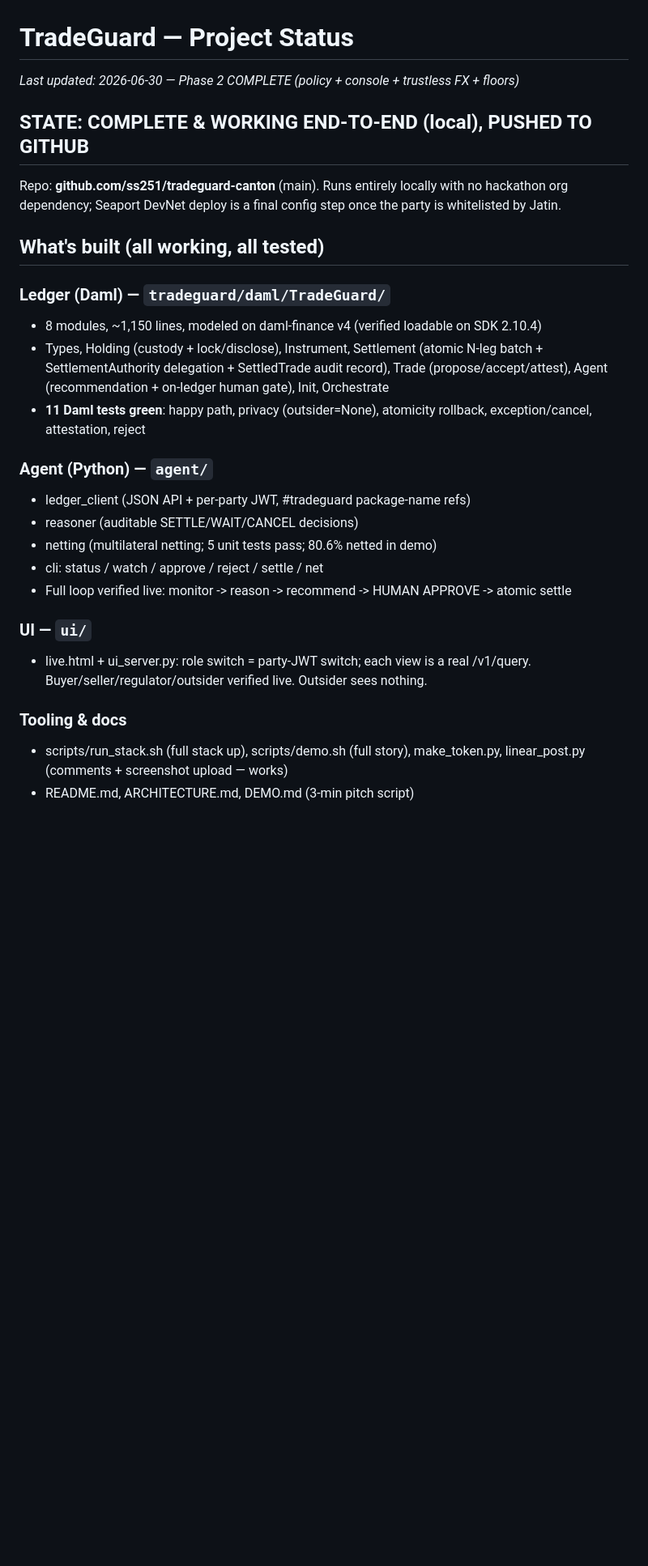
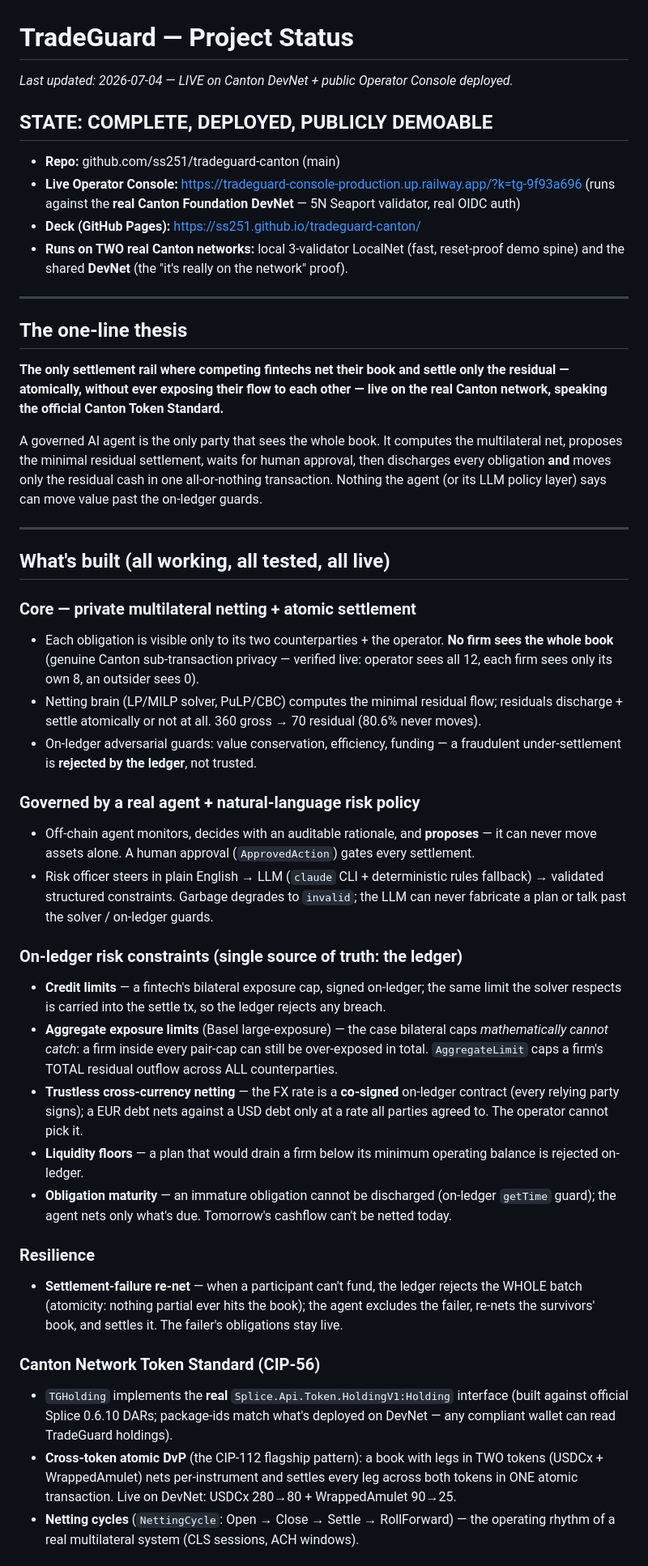
Before and after one commit to ss251/tradeguard-canton, a Markdown page: STATUS.md, the part around one of its changes. Shown at 81% size. Rendered like a GitHub page; blank space fills up the shorter version.

```diff
--- a/STATUS.md
+++ b/STATUS.md
@@ -1,36 +1,76 @@
 # TradeGuard — Project Status
 
-_Last updated: 2026-06-30 — Phase 2 COMPLETE (policy + console + trustless FX + floors)_
+_Last updated: 2026-07-04 — LIVE on Canton DevNet + public Operator Console deployed._
 
-## STATE: COMPLETE & WORKING END-TO-END (local), PUSHED TO GITHUB
+## STATE: COMPLETE, DEPLOYED, PUBLICLY DEMOABLE
 
-Repo: **github.com/ss251/tradeguard-canton** (main). Runs entirely locally with no
-hackathon org dependency; Seaport DevNet deploy is a final config step once the
-party is whitelisted by Jatin.
+- **Repo:** github.com/ss251/tradeguard-canton (main)
+- **Live Operator Console:** https://tradeguard-console-production.up.railway.app/?k=tg-9f93a696
+  (runs against the **real Canton Foundation DevNet** — 5N Seaport validator, real OIDC auth)
+- **Deck (GitHub Pages):** https://ss251.github.io/tradeguard-canton/
+- **Runs on TWO real Canton networks:** local 3-validator LocalNet (fast, reset-proof
+  demo spine) and the shared **DevNet** (the "it's really on the network" proof).
 
-## What's built (all working, all tested)
+---
 
-### Ledger (Daml) — `tradeguard/daml/TradeGuard/`
-- 8 modules, ~1,150 lines, modeled on daml-finance v4 (verified loadable on SDK 2.10.4)
-- Types, Holding (custody + lock/disclose), Instrument, Settlement (atomic N-leg
-  batch + SettlementAuthority delegation + SettledTrade audit record), Trade
-  (propose/accept/attest), Agent (recommendation + on-ledger human gate), Init,
-  Orchestrate
-- **11 Daml tests green**: happy path, privacy (outsider=None), atomicity rollback,
-  exception/cancel, attestation, reject
+## The one-line thesis
 
-### Agent (Python) — `agent/`
-- ledger_client (JSON API + per-party JWT, #tradeguard package-name refs)
-- reasoner (auditable SETTLE/WAIT/CANCEL decisions)
-- netting (multilateral netting; 5 unit tests pass; 80.6% netted in demo)
-- cli: status / watch / approve / reject / settle / net
-- Full loop verified live: monitor -> reason -> recommend -> HUMAN APPROVE -> atomic settle
+**The only settlement rail where competing fintechs net their book and settle only the
+residual — atomically, without ever exposing their flow to each other — live on the real
+Canton network, speaking the official Canton Token Standard.**
 
-### UI — `ui/`
-- live.html + ui_server.py: role switch = party-JWT switch; each view is a real
-  /v1/query. Buyer/seller/regulator/outsider verified live. Outsider sees nothing.
+A governed AI agent is the only party that sees the whole book. It computes the
+multilateral net, proposes the minimal residual settlement, waits for human approval,
+then discharges every obligation **and** moves only the residual cash in one all-or-nothing
+transaction. Nothing the agent (or its LLM policy layer) says can move value past the
+on-ledger guards.
 
-### Tooling & docs
-- scripts/run_stack.sh (full stack up), scripts/demo.sh (full story), make_token.py,
-  linear_post.py (comments + screenshot upload — works)
-- README.md, ARCHITECTURE.md, DEMO.md (3-min pitch script)
+---
+
+## What's built (all working, all tested, all live)
+
+### Core — private multilateral netting + atomic settlement
+- Each obligation is visible only to its two counterparties + the operator. **No firm sees
+  the whole book** (genuine Canton sub-transaction privacy — verified live: operator sees
+  all 12, each firm sees only its own 8, an outsider sees 0).
+- Netting brain (LP/MILP solver, PuLP/CBC) computes the minimal residual flow; residuals
+  discharge + settle atomically or not at all. 360 gross → 70 residual (80.6% never moves).
+- On-ledger adversarial guards: value conservation, efficiency, funding — a fraudulent
+  under-settlement is **rejected by the ledger**, not trusted.
+
+### Governed by a real agent + natural-language risk policy
+- Off-chain agent monitors, decides with an auditable rationale, and **proposes** — it can
+  never move assets alone. A human approval (`ApprovedAction`) gates every settlement.
+- Risk officer steers in plain English → LLM (`claude` CLI + deterministic rules fallback)
+  → validated structured constraints. Garbage degrades to `invalid`; the LLM can never
+  fabricate a plan or talk past the solver / on-ledger guards.
+
+### On-ledger risk constraints (single source of truth: the ledger)
+- **Credit limits** — a fintech's bilateral exposure cap, signed on-ledger; the same limit
+  the solver respects is carried into the settle tx, so the ledger rejects any breach.
+- **Aggregate exposure limits** (Basel large-exposure) — the case bilateral caps
+  *mathematically cannot catch*: a firm inside every pair-cap can still be over-exposed in
+  total. `AggregateLimit` caps a firm's TOTAL residual outflow across ALL counterparties.
+- **Trustless cross-currency netting** — the FX rate is a **co-signed** on-ledger contract
+  (every relying party signs); a EUR debt nets against a USD debt only at a rate all
+  parties agreed to. The operator cannot pick it.
+- **Liquidity floors** — a plan that would drain a firm below its minimum operating
+  balance is rejected on-ledger.
+- **Obligation maturity** — an immature obligation cannot be discharged (on-ledger
+  `getTime` guard); the agent nets only what's due. Tomorrow's cashflow can't be netted today.
+
+### Resilience
+- **Settlement-failure re-net** — when a participant can't fund, the ledger rejects the
+  WHOLE batch (atomicity: nothing partial ever hits the book); the agent excludes the
+  failer, re-nets the survivors' book, and settles it. The failer's obligations stay live.
+
+### Canton Network Token Standard (CIP-56)
+- `TGHolding` implements the **real** `Splice.Api.Token.HoldingV1:Holding` interface
+  (built against official Splice 0.6.10 DARs; package-ids match what's deployed on DevNet —
+  any compliant wallet can read TradeGuard holdings).
+- **Cross-token atomic DvP** (the CIP-112 flagship pattern): a book with legs in TWO
+  tokens (USDCx + WrappedAmulet) nets per-instrument and settles every leg across both
+  tokens in ONE atomic transaction. Live on DevNet: USDCx 280→80 + WrappedAmulet 90→25.
+- **Netting cycles** (`NettingCycle`: Open → Close → Settle → RollForward) — the operating
+  rhythm of a real multilateral system (CLS sessions, ACH windows).
+
```
Also changed, not shown: other parts of STATUS.md (+42 -140 lines), DEMO_SCRIPT.md (added, +146 -0 lines).
